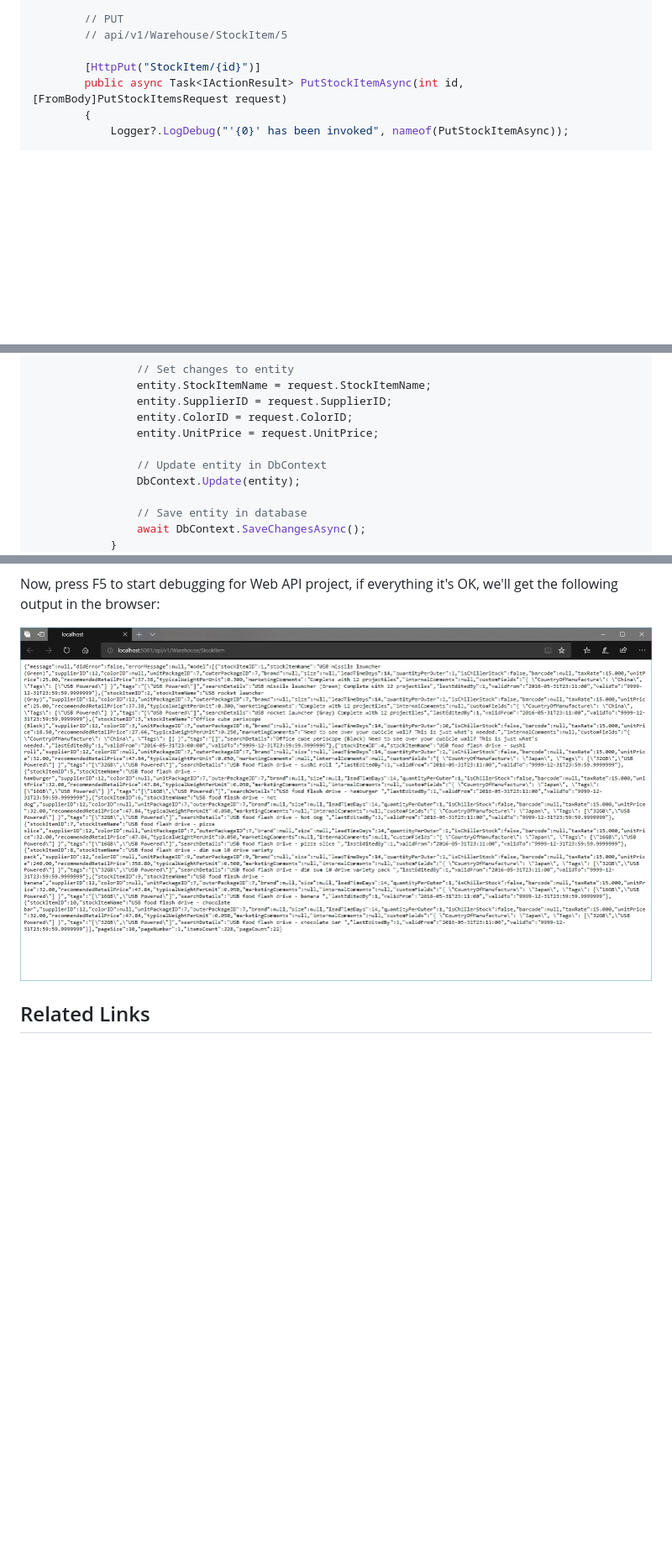
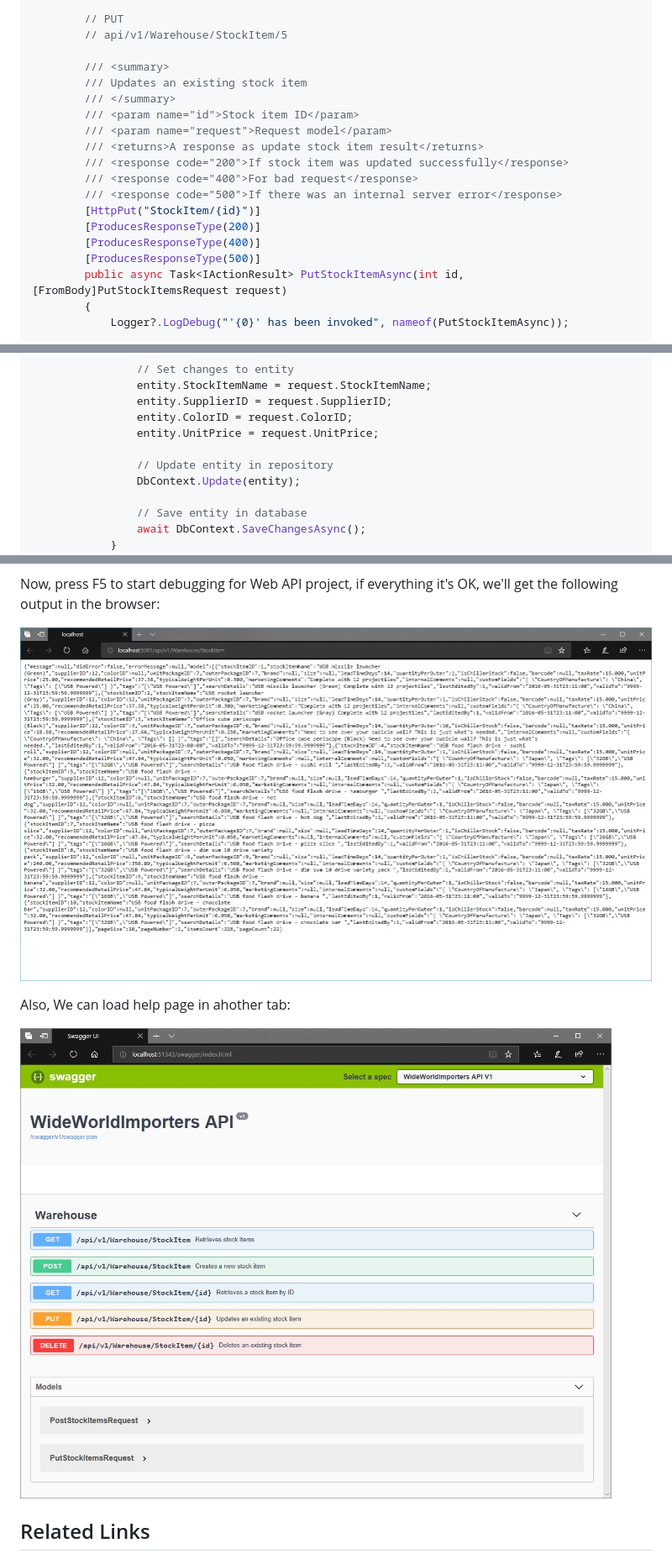
Before and after one commit to hherzl/playground-kfvrjkrw, a Markdown page: markdowns/welcome.md, 3 parts joined by grey strips. Shown: that part at 84% size. GitHub-like rendering; pictures changed too: markdowns/images/008-HelpPage.jpg (added); blank space fills up the shorter version.

```diff
--- a/markdowns/welcome.md
+++ b/markdowns/welcome.md
@@ -771,7 +833,19 @@ namespace WideWorldImporters.API.Controllers
         // PUT
         // api/v1/Warehouse/StockItem/5
 
+        /// <summary>
+        /// Updates an existing stock item
+        /// </summary>
+        /// <param name="id">Stock item ID</param>
+        /// <param name="request">Request model</param>
+        /// <returns>A response as update stock item result</returns>
+        /// <response code="200">If stock item was updated successfully</response>
+        /// <response code="400">For bad request</response>
+        /// <response code="500">If there was an internal server error</response>
         [HttpPut("StockItem/{id}")]
+        [ProducesResponseType(200)]
+        [ProducesResponseType(400)]
+        [ProducesResponseType(500)]
         public async Task<IActionResult> PutStockItemAsync(int id, [FromBody]PutStockItemsRequest request)
         {
             Logger?.LogDebug("'{0}' has been invoked", nameof(PutStockItemAsync));
@@ -793,7 +867,7 @@ namespace WideWorldImporters.API.Controllers
                 entity.ColorID = request.ColorID;
                 entity.UnitPrice = request.UnitPrice;
 
-                // Update entity in DbContext
+                // Update entity in repository
                 DbContext.Update(entity);
 
                 // Save entity in database
@@ -944,6 +1064,10 @@ Before you run Web API project, add the connection string in appsettings.json fi
 Now, press F5 to start debugging for Web API project, if everything it's OK, we'll get the following output in the browser:
 
-![Get Stock Items In Browser](images/007-GetStockItemsInBrowser.jpg)
+![`Get Stock Items In Browser`](images/007-GetStockItemsInBrowser.jpg)
+
+Also, We can load help page in ahother tab:
+
+![`Help Page`](images/008-HelpPage.jpg)
 
 ## Related Links
 
```
Also changed, not shown: other parts of markdowns/welcome.md (+124 -15 lines), markdowns/integration-tests.md (+1 -0 lines), markdowns/unit-tests.md (+1 -0 lines), markdowns/images/005-InstallSwashbucklePackage.jpg (added), markdowns/images/007-EnableXmlDocumentationFile.jpg (added).
